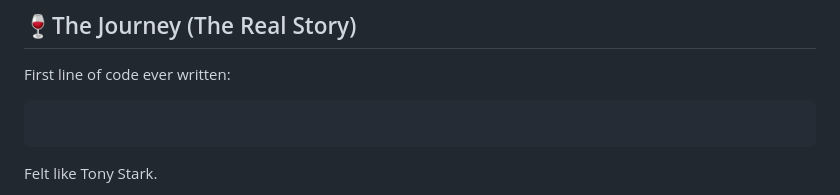
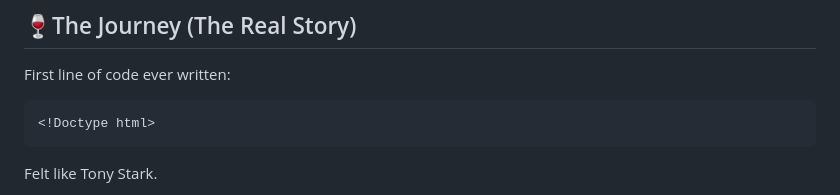
Before and after one commit to ivy-1602/Shree-Om-Ent-USS-2019-Computer-Fun, a Markdown page: README.md, the part around one of its changes. Drawn GitHub-style.

Commit message:
Correct formatting in README.md
Fixed formatting issues in the README file.

````diff
--- a/README.md
+++ b/README.md
@@ -86,7 +87,7 @@ Watching those product images scroll felt like I'd built Amazon.
 
 First line of code ever written:
 ```html
-
+<!Doctype html>
 ```
 Felt like Tony Stark.
 
````
Also changed, not shown: other parts of README.md (+1 -0 lines).
